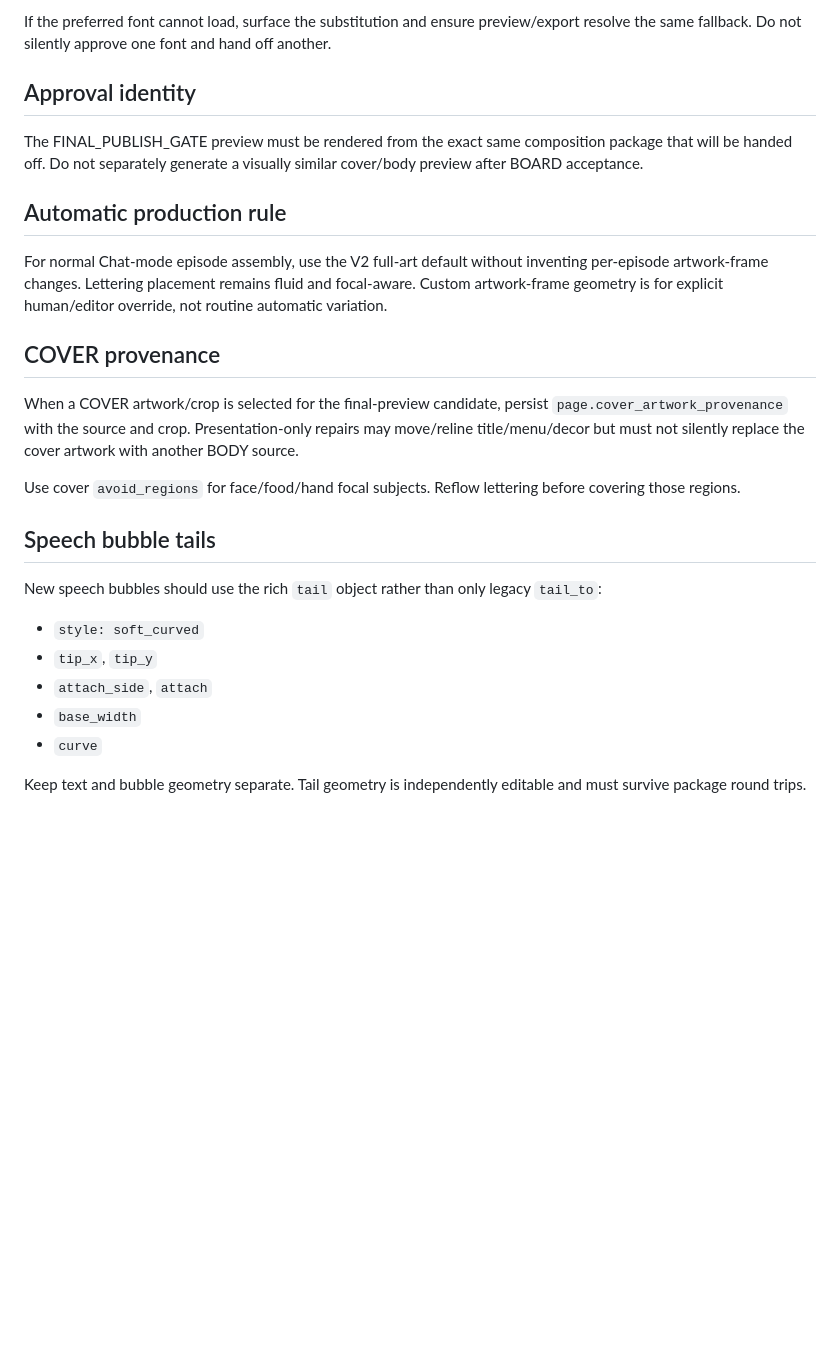
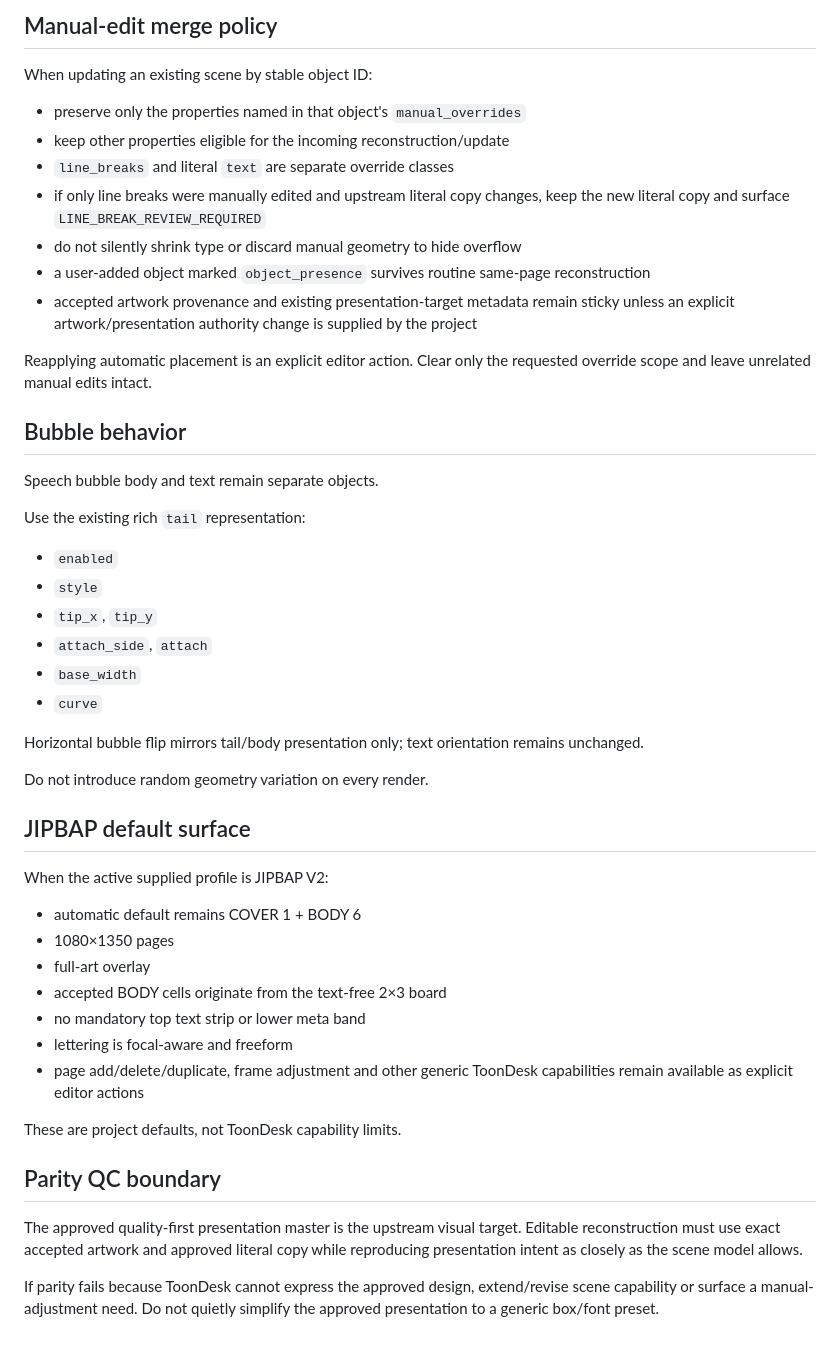
Before and after one commit to noru358/Toondesk, a Markdown page: GPT_LAYOUT_PROMPT.md, the part around one of its changes. GitHub-like rendering; blank space fills up the shorter version.

```diff
--- a/GPT_LAYOUT_PROMPT.md
+++ b/GPT_LAYOUT_PROMPT.md
@@ -71,28 +67,52 @@ For the current JIPBAP example:
 
-If the preferred font cannot load, surface the substitution and ensure preview/export resolve the same fallback. Do not silently approve one font and hand off another.
+## Manual-edit merge policy
 
-## Approval identity
+When updating an existing scene by stable object ID:
 
-The FINAL_PUBLISH_GATE preview must be rendered from the exact same composition package that will be handed off. Do not separately generate a visually similar cover/body preview after BOARD acceptance.
+- preserve only the properties named in that object's `manual_overrides`
+- keep other properties eligible for the incoming reconstruction/update
+- `line_breaks` and literal `text` are separate override classes
+- if only line breaks were manually edited and upstream literal copy changes, keep the new literal copy and surface `LINE_BREAK_REVIEW_REQUIRED`
+- do not silently shrink type or discard manual geometry to hide overflow
+- a user-added object marked `object_presence` survives routine same-page reconstruction
+- accepted artwork provenance and existing presentation-target metadata remain sticky unless an explicit artwork/presentation authority change is supplied by the project
 
-## Automatic production rule
+Reapplying automatic placement is an explicit editor action. Clear only the requested override scope and leave unrelated manual edits intact.
 
-For normal Chat-mode episode assembly, use the V2 full-art default without inventing per-episode artwork-frame changes. Lettering placement remains fluid and focal-aware. Custom artwork-frame geometry is for explicit human/editor override, not routine automatic variation.
+## Bubble behavior
 
+Speech bubble body and text remain separate objects.
 
-## COVER provenance
+Use the existing rich `tail` representation:
 
-When a COVER artwork/crop is selected for the final-preview candidate, persist `page.cover_artwork_provenance` with the source and crop. Presentation-only repairs may move/reline title/menu/decor but must not silently replace the cover artwork with another BODY source.
-
-Use cover `avoid_regions` for face/food/hand focal subjects. Reflow lettering before covering those regions.
-
-## Speech bubble tails
-
-New speech bubbles should use the rich `tail` object rather than only legacy `tail_to`:
-- `style: soft_curved`
+- `enabled`
+- `style`
 - `tip_x`, `tip_y`
 - `attach_side`, `attach`
 - `base_width`
 - `curve`
 
-Keep text and bubble geometry separate. Tail geometry is independently editable and must survive package round trips.
+Horizontal bubble flip mirrors tail/body presentation only; text orientation remains unchanged.
+
+Do not introduce random geometry variation on every render.
+
+## JIPBAP default surface
+
+When the active supplied profile is JIPBAP V2:
+
+- automatic default remains COVER 1 + BODY 6
+- 1080×1350 pages
+- full-art overlay
+- accepted BODY cells originate from the text-free 2×3 board
+- no mandatory top text strip or lower meta band
+- lettering is focal-aware and freeform
+- page add/delete/duplicate, frame adjustment and other generic ToonDesk capabilities remain available as explicit editor actions
+
+These are project defaults, not ToonDesk capability limits.
+
+## Parity QC boundary
+
+The approved quality-first presentation master is the upstream visual target.
+Editable reconstruction must use exact accepted artwork and approved literal copy while reproducing presentation intent as closely as the scene model allows.
+
+If parity fails because ToonDesk cannot express the approved design, extend/revise scene capability or surface a manual-adjustment need. Do not quietly simplify the approved presentation to a generic box/font preset.
```
Also changed, not shown: other parts of GPT_LAYOUT_PROMPT.md (+46 -50 lines).
